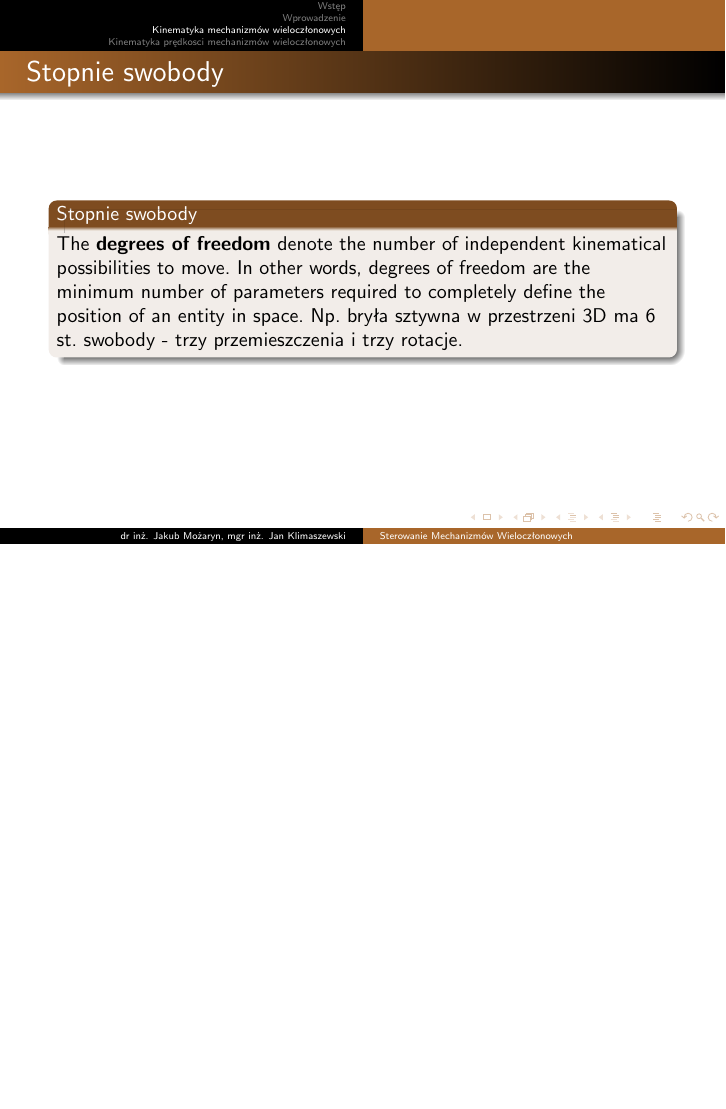
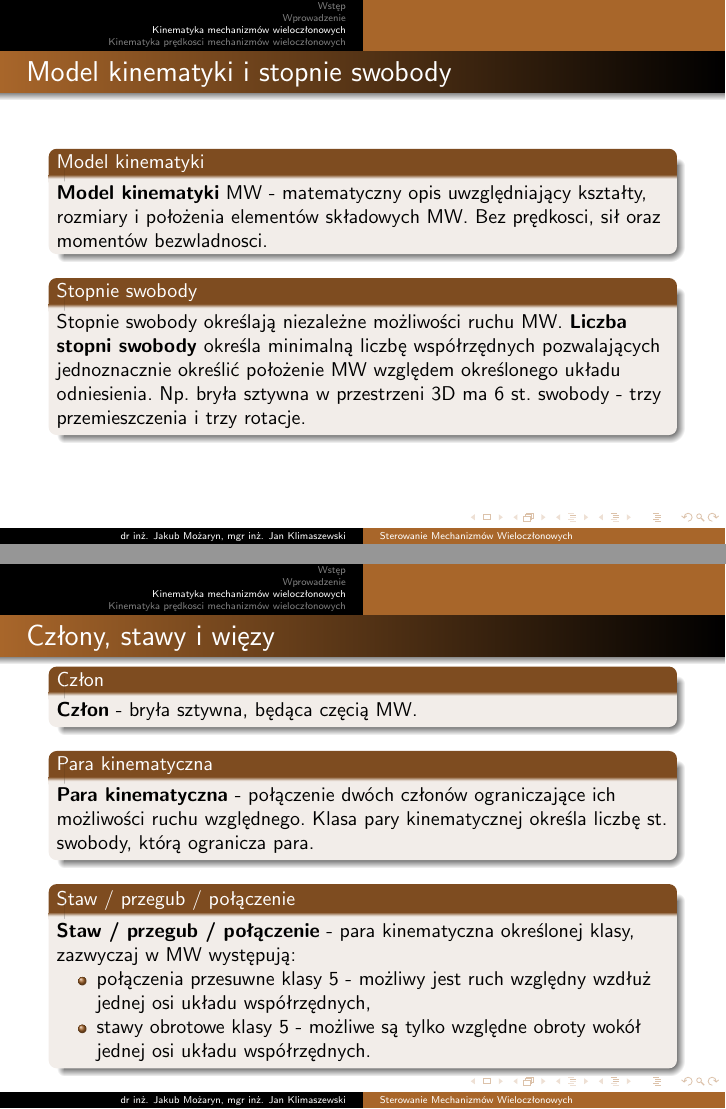
Before and after one commit to jakubmozaryn/smw, LaTeX slides (lectures/lecture_1/lecture_1.tex): page 18 of 50 before the commit and pages 17 and 18 of 50 after it, the two joined at a grey line, the shorter picture padded with empty space. Compiled offline with pdfLaTeX; the source files are stored in an older character set and shown here as Unicode.

Commit message:
poprawki wykładu 1 - zgodnie z uwagami Kuby

```diff
--- a/lectures/lecture_1/lecture_1.tex
+++ b/lectures/lecture_1/lecture_1.tex
@@ -334,4 +336,14 @@
 \section{Kinematyka mechanizmów wieloczłonowych}
 %
 \frame{
+	\frametitle{Model kinematyki i stopnie swobody}
+        \begin{block}{Model kinematyki}
+	\textbf{Model kinematyki} MW - matematyczny opis uwzględniający kształty, rozmiary i położenia elementów składowych MW. Bez prędkosci, sił oraz momentów bezwladnosci.
+	\end{block}
+	\begin{block}{Stopnie swobody}
+	Stopnie swobody określają niezależne możliwości ruchu MW. \textbf{Liczba stopni swobody} określa minimalną liczbę współrzędnych pozwalających jednoznacznie określić położenie MW względem określonego układu odniesienia. Np. bryła sztywna w przestrzeni 3D ma 6 st. swobody - trzy przemieszczenia i trzy rotacje.
+	\end{block}
+}
+%
+\frame{
 	\frametitle{Człony, stawy i więzy}
@@ -341,3 +350,8 @@
 	\begin{block}{Człon}
 	\textbf{Człon} - bryła sztywna, będąca częcią MW.
 	\end{block}
+	\begin{block}{Para kinematyczna}
+	\textbf{Para kinematyczna} - połączenie dwóch członów ograniczające ich możliwości ruchu względnego. Klasa pary kinematycznej określa liczbę st. swobody, którą ogranicza para.
+	\end{block}
+	\begin{block}{Staw / przegub / połączenie}
+	\textbf{Staw / przegub / połączenie} - para kinematyczna określonej klasy, zazwyczaj w MW występują:
@@ -346,19 +358,10 @@
 		\begin{itemize}
-		\item prismatic joint; relative displacement along one axis is allowed, constrains relative rotation; implies 5 kinematical constraints
-		%przetłumaczyć
-		\item revolute joint; only one relative rotation is allowed; implies 5 kinematical constraints; see the example above
-		%przetłumaczyć
+		\item połączenia przesuwne klasy 5 - możliwy jest ruch względny wzdłuż jednej osi układu współrzędnych,
+		\item stawy obrotowe klasy 5 - możliwe są tylko względne obroty wokół jednej osi układu współrzędnych.
 	\end{itemize}
 	\end{block}
     \footnotesize
 
-}
-%
-\frame{
-	\frametitle{Stopnie swobody}
-	\begin{block}{Stopnie swobody}
-	The \textbf{degrees of freedom} denote the number of independent kinematical possibilities to move. In other words, degrees of freedom are the minimum number of parameters required to completely define the position of an entity in space. Np. bryła sztywna w przestrzeni 3D ma 6 st. swobody - trzy przemieszczenia i trzy rotacje.
-	\end{block}
 }
 %
 \frame{
```
Also changed, not shown: lectures/lecture_1/lecture_1.tex (23 more changed lines).
